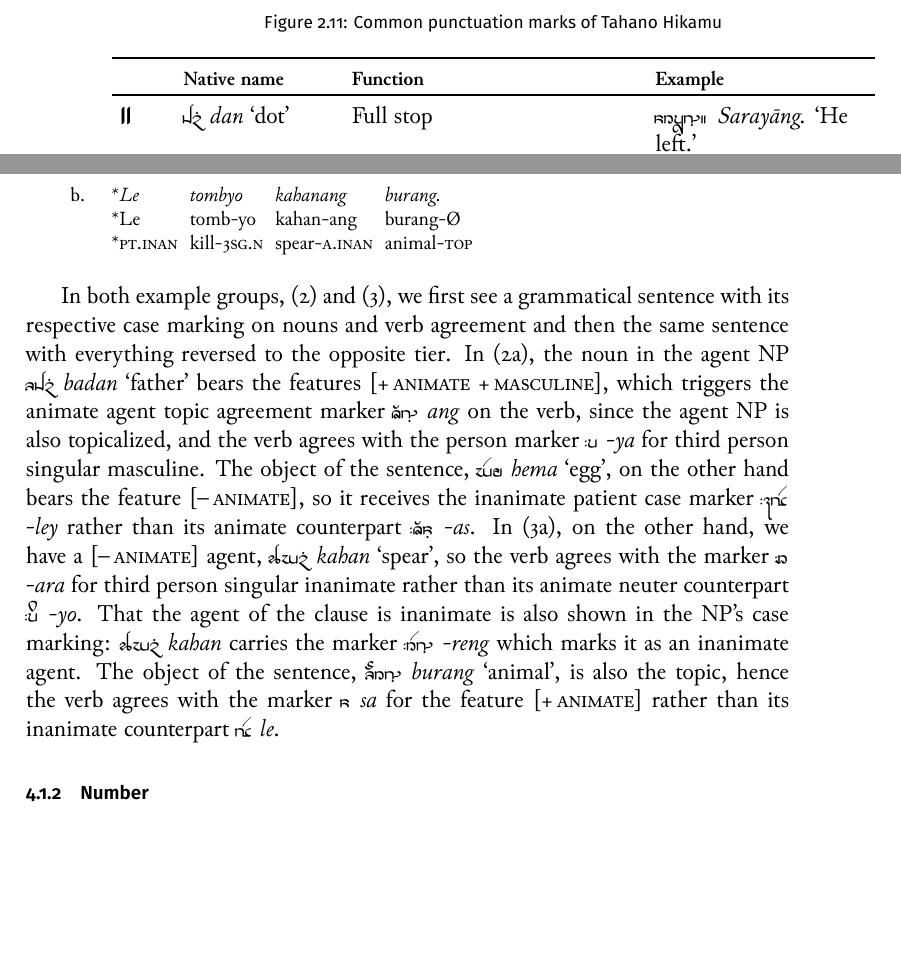
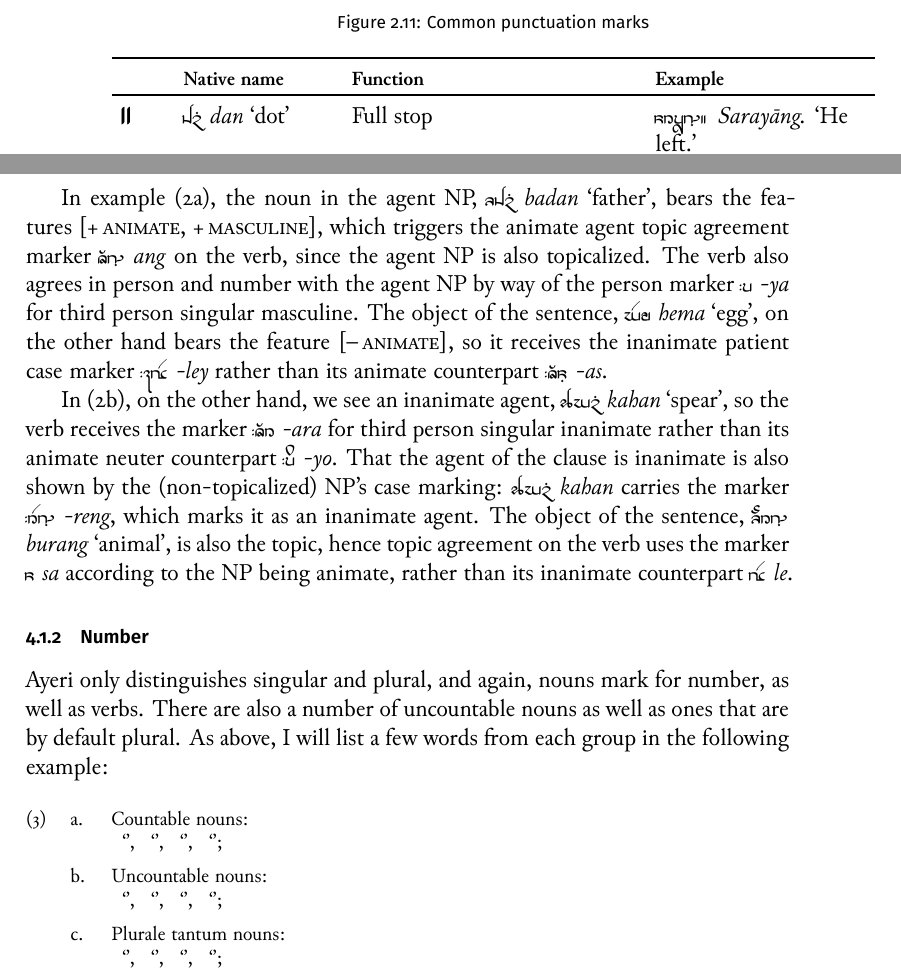
Before and after one commit to carbeck/ayerigrammar, a LaTeX thesis (grammar.tex, which reads chapters/gramcat.tex, chapters/writing.tex): two parts of pages 70 and 87 of 92, joined at a grey line, cut so that both start at the same text, the shorter picture padded with empty space. The pictures show the PDF file grammar.pdf that the author committed with the source.

Commit message:
Some initial bits on number

```diff
--- a/chapters/gramcat.tex
+++ b/chapters/gramcat.tex
@@ -97,4 +97,3 @@ charity' or \ayr{bino} \fw{bino} (an.) `color' on the one hand, and
 `paint' on the other. Gender is reified by case marking as well as verb
 agreement; it is not possible to read the gender of a noun from its phonological
 makeup. The following example illustrates differences in case marking and
-agreement:
@@ -101 +101,3 @@ agreement:
 
+\pex
+\a\label{ex:gender1}\begingl
@@ -126,20 +119,10 @@ agreement:
-	\gla *Le tombyo kahanang burang. //
-	\glb *Le tomb-yo kahan-ang burang-Ø //
-	\glc *\PatTI{} kill-\TsgN{} spear-\AargI{} animal-\Top{} //
-\endgl
 \xe
 
-In both example groups, (\ref{ex:gender1}) and (\ref{ex:gender2}), we first see
-a grammatical sentence with its respective case marking on nouns and verb
-agreement and then the same sentence with everything reversed to the opposite
-tier. In (\ref{ex:gender1a}), the noun in the agent NP
-\xayr{bdnF}{badan}{father} bears the features
-\textsc{[+\,animate +\,masculine]}, which triggers the animate agent topic
-agreement marker \rayr{ANF}{ang} on the verb, since the agent NP is also
-topicalized, and the verb agrees with the person marker \rayr{/y}{-ya}
-for third person singular masculine. The object of the sentence,
+In example (\ref{ex:gender1}), the noun in the agent NP,
+\xayr{bdnF}{badan}{father}, bears the features \textsc{[+\,animate,
++\,masculine]}, which triggers the animate agent topic agreement marker
+\rayr{ANF}{ang} on the verb, since the agent NP is also topicalized. The verb
+also agrees in person and number with the agent NP by way of the person marker
+\rayr{/y}{-ya} for third person singular masculine. The object of the sentence,
 \xayr{hem}{hema}{egg}, on the other hand bears the feature
 \textsc{[–\,animate]}, so it receives the inanimate patient case marker
-\rayr{/lej}{-ley} rather than its animate counterpart \rayr{/AsF}{-as}. In
-(\ref{ex:gender2a}), on the other hand, we have a \textsc{[–\,animate]} agent,
-\xayr{khnF}{kahan}{spear}, so the verb agrees with the marker \rayr{/ar}{-ara}
@@ -151 +129,4 @@ sentence, \xayr{burNF}{burang}{animal}, is also the topic, hence the verb
-agrees with the marker \rayr{s}{sa} for the feature \textsc{[+\,animate]}
+\rayr{/lej}{-ley} rather than its animate counterpart \rayr{/AsF}{-as}.
+
+In (\ref{ex:gender2}), on the other hand, we see an inanimate agent,
+\xayr{khnF}{kahan}{spear}, so the verb receives the marker \rayr{/Ar}{-ara} for
@@ -152,3 +137,5 @@ agrees with the marker \rayr{s}{sa} for the feature \textsc{[+\,animate]}
+sentence, \xayr{burNF}{burang}{animal}, is also the topic, hence topic agreement
+on the verb uses the marker \rayr{s}{sa} according to the NP being animate,
 rather than its inanimate counterpart \rayr{le}{le}.
 
 \index{gender|)}
@@ -156,4 +143,11 @@ rather than its inanimate counterpart \rayr{le}{le}.
 \subsection{Number}
 \index{number|(}
 
-...
+Ayeri only distinguishes singular and plural, and again, nouns mark for
+number, as well as verbs. There are also a number of uncountable nouns as well
+as ones that are by default plural. As above, I will list a few words from each
+group in the following example:
+
+\pex
+	\a Countable nouns:\\
+		\xayr{\large }{}{},
@@ -160,3 +160,14 @@ rather than its inanimate counterpart \rayr{le}{le}.
+		\xayr{\large }{}{},
+		\xayr{\large }{}{},
+		\xayr{\large }{}{};
+
+	\a Plurale tantum nouns:\\
+		\xayr{\large }{}{},
+		\xayr{\large }{}{},
+		\xayr{\large }{}{},
+		\xayr{\large }{}{};
+
+\xe
 
 \index{number|)}
 
--- a/chapters/writing.tex
+++ b/chapters/writing.tex
@@ -859,7 +864,7 @@ number of punctuation marks. \autoref{fig:thpunctcom} lists the ones commonly
 encountered, \autoref{fig:thpunctuncom} the ones not so commonly encountered.
 
 \begin{figure}[htp]
-\caption{Common punctuation marks of Tahano Hikamu}
+\caption{Common punctuation marks}
 \begin{tabu} to \linewidth{>{\Tagati\huge}X[2] X[8l] X[15.5l] X[11.5l]}
 \toprule
 \tableheaderfont
@@ -932,7 +937,7 @@ of a line, but does not necessarily indicate strong emphatic force in this
 case, but just an emphatic statement.
 
 \begin{figure}[htp]
-\caption{Less common punctuation marks of Tahano Hikamu}
+\caption{Less common punctuation marks}
 \begin{tabu} to \linewidth{>{\Tagati\huge}X[2] X[8l] X[15.5l] X[11.5l]}
 \toprule
 \tableheaderfont
```
Also changed, not shown: grammar.pdf, chapters/gramcat.tex (35 more changed lines), chapters/writing.tex (33 more changed lines).
